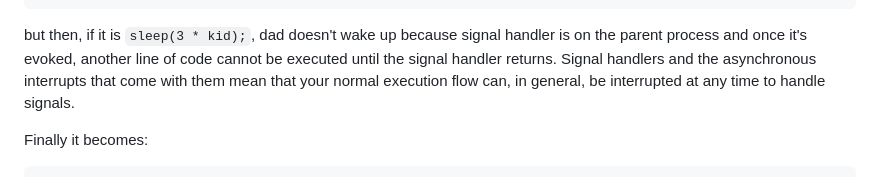
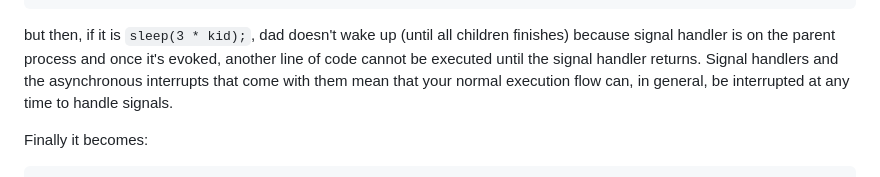
Before and after one commit to mod96/CS110, a Markdown page: lecture-notes/L1~8.process/readme.md, the part around the change. GitHub-like rendering.

````diff
--- a/lecture-notes/L1~8.process/readme.md
+++ b/lecture-notes/L1~8.process/readme.md
@@ -671,7 +671,7 @@ static void reapChild(int unused) {
   }
 }
 ```
-but then, if it is `sleep(3 * kid);`, dad doesn't wake up because signal handler is on the parent process and once it's evoked, another line of code cannot be executed until the signal handler returns. Signal handlers and the asynchronous interrupts that come with them mean that your normal execution flow can, in general, be interrupted at any time to handle signals.
+but then, if it is `sleep(3 * kid);`, dad doesn't wake up (until all children finishes) because signal handler is on the parent process and once it's evoked, another line of code cannot be executed until the signal handler returns. Signal handlers and the asynchronous interrupts that come with them mean that your normal execution flow can, in general, be interrupted at any time to handle signals.
 
 Finally it becomes:
 ```c
````
